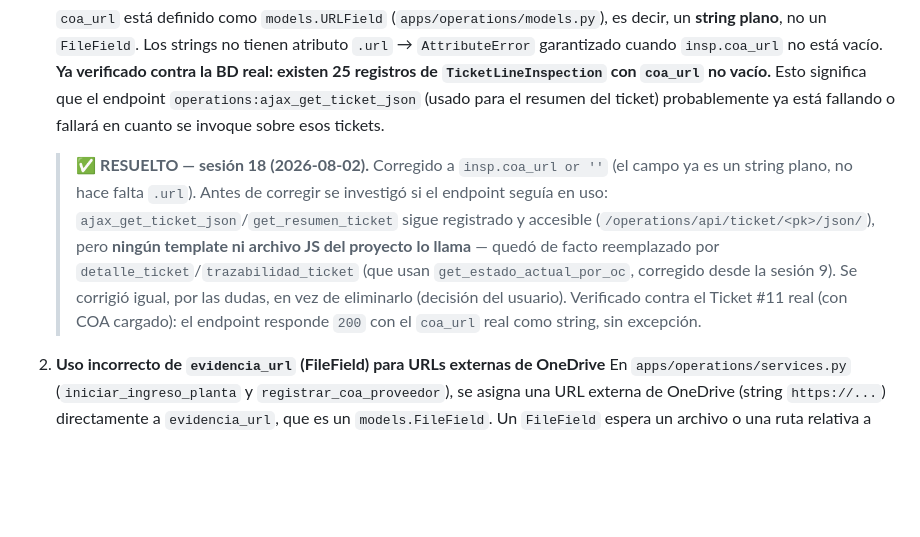
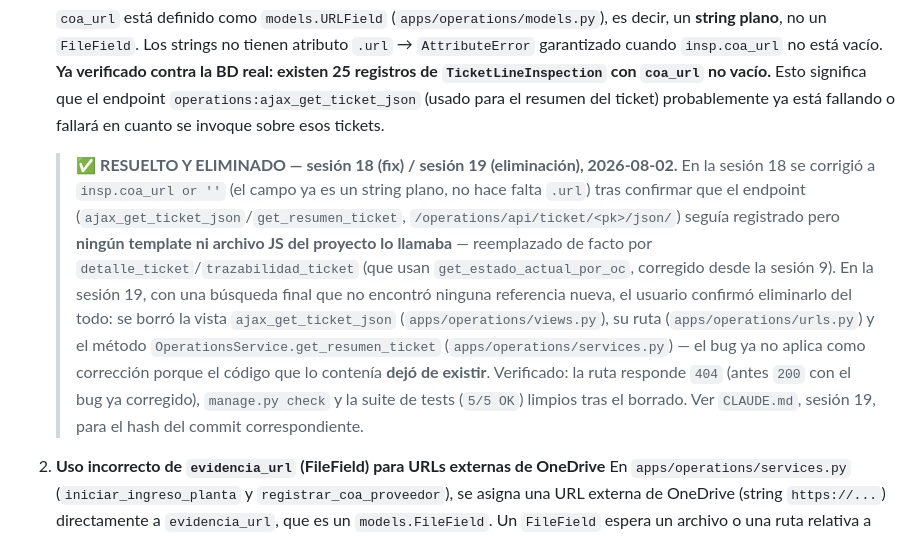
Before and after one commit to clozanoPE/daryza-portal, a Markdown page: INFORME_ANALISIS.md, the part around the change. GitHub-like rendering; blank space fills up the shorter version.

```diff
--- a/INFORME_ANALISIS.md
+++ b/INFORME_ANALISIS.md
@@ -36,7 +36,7 @@
    `coa_url` está definido como `models.URLField` (`apps/operations/models.py`), es decir, un **string plano**, no un `FileField`. Los strings no tienen atributo `.url` → `AttributeError` garantizado cuando `insp.coa_url` no está vacío.
    **Ya verificado contra la BD real: existen 25 registros de `TicketLineInspection` con `coa_url` no vacío.** Esto significa que el endpoint `operations:ajax_get_ticket_json` (usado para el resumen del ticket) probablemente ya está fallando o fallará en cuanto se invoque sobre esos tickets.
 
-   > ✅ **RESUELTO — sesión 18 (2026-08-02).** Corregido a `insp.coa_url or ''` (el campo ya es un string plano, no hace falta `.url`). Antes de corregir se investigó si el endpoint seguía en uso: `ajax_get_ticket_json`/`get_resumen_ticket` sigue registrado y accesible (`/operations/api/ticket/<pk>/json/`), pero **ningún template ni archivo JS del proyecto lo llama** — quedó de facto reemplazado por `detalle_ticket`/`trazabilidad_ticket` (que usan `get_estado_actual_por_oc`, corregido desde la sesión 9). Se corrigió igual, por las dudas, en vez de eliminarlo (decisión del usuario). Verificado contra el Ticket #11 real (con COA cargado): el endpoint responde `200` con el `coa_url` real como string, sin excepción.
+   > ✅ **RESUELTO Y ELIMINADO — sesión 18 (fix) / sesión 19 (eliminación), 2026-08-02.** En la sesión 18 se corrigió a `insp.coa_url or ''` (el campo ya es un string plano, no hace falta `.url`) tras confirmar que el endpoint (`ajax_get_ticket_json`/`get_resumen_ticket`, `/operations/api/ticket/<pk>/json/`) seguía registrado pero **ningún template ni archivo JS del proyecto lo llamaba** — reemplazado de facto por `detalle_ticket`/`trazabilidad_ticket` (que usan `get_estado_actual_por_oc`, corregido desde la sesión 9). En la sesión 19, con una búsqueda final que no encontró ninguna referencia nueva, el usuario confirmó eliminarlo del todo: se borró la vista `ajax_get_ticket_json` (`apps/operations/views.py`), su ruta (`apps/operations/urls.py`) y el método `OperationsService.get_resumen_ticket` (`apps/operations/services.py`) — el bug ya no aplica como corrección porque el código que lo contenía **dejó de existir**. Verificado: la ruta responde `404` (antes `200` con el bug ya corregido), `manage.py check` y la suite de tests (`5/5 OK`) limpios tras el borrado. Ver `CLAUDE.md`, sesión 19, para el hash del commit correspondiente.
 
 2. **Uso incorrecto de `evidencia_url` (FileField) para URLs externas de OneDrive**
    En `apps/operations/services.py` (`iniciar_ingreso_planta` y `registrar_coa_proveedor`), se asigna una URL externa de OneDrive (string `https://...`) directamente a `evidencia_url`, que es un `models.FileField`. Un `FileField` espera un archivo o una ruta relativa a `MEDIA_ROOT`, no una URL externa completa. Esto puede producir rutas rotas al intentar acceder a `evidencia_url.url` o `.path` en cualquier lugar que lo trate como archivo real.
```
Also changed, not shown: CLAUDE.md (+18 -0 lines).
